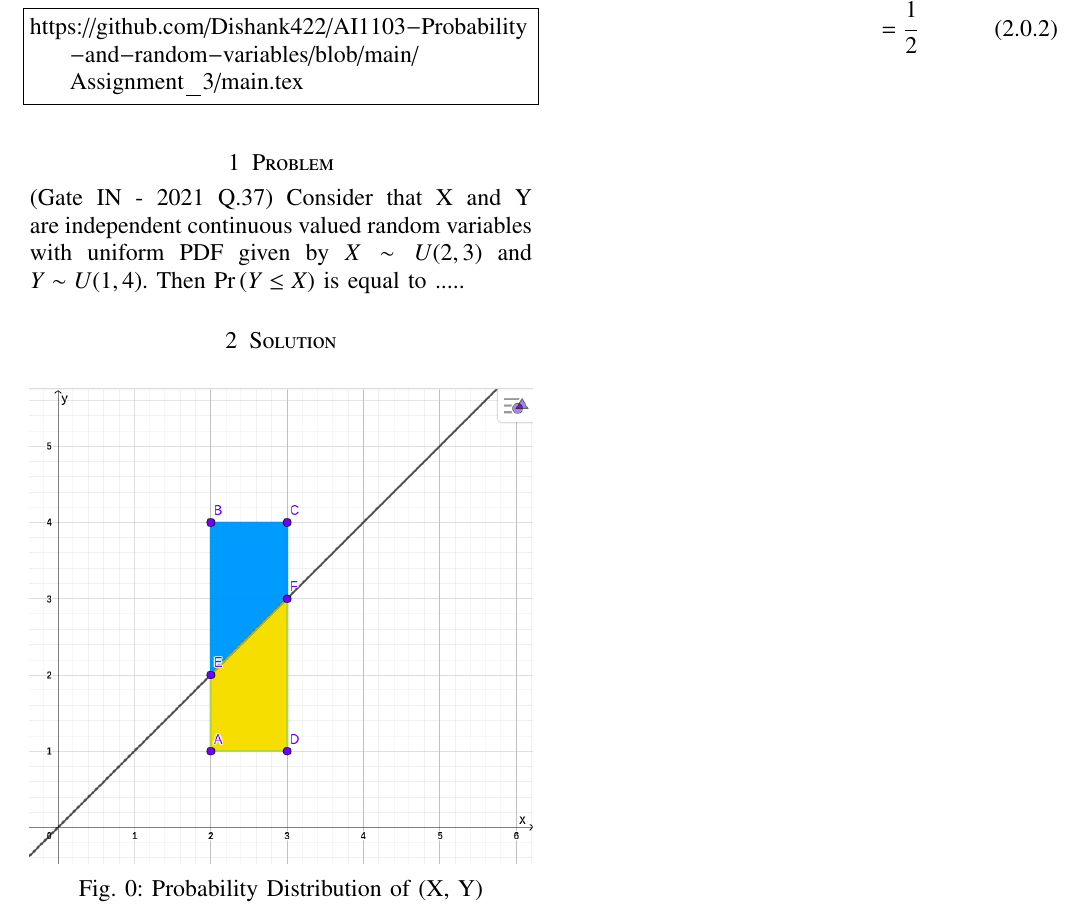
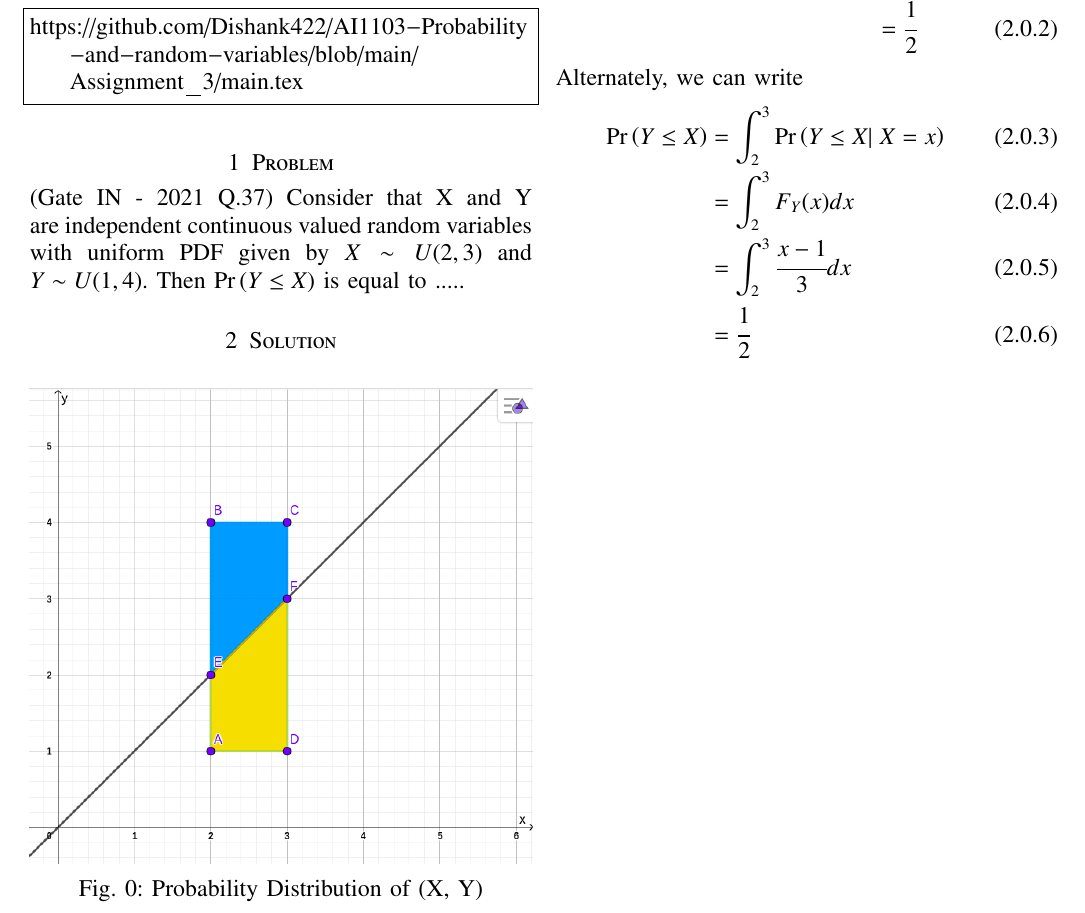
Before and after one commit to Dishank422/AI1103-Probability-and-random-variables, a LaTeX problem sheet (Assignment_3/main.tex): part of the page, cut so that both start at the same text. Compiled offline with pdfLaTeX.

Commit message:
Update main.tex

```diff
--- a/Assignment_3/main.tex
+++ b/Assignment_3/main.tex
@@ -146,4 +146,11 @@ In figure \ref{fig:Nuruhuhuhuhuhuhu}, rectangle ABCD represents sample space of
                  = \cfrac{1}{2}
 \end{align}
 
+Alternately, we can write
+\begin{align}
+    \pr{Y\le X} &= \int_2^3 \pr{Y\le X|\; X = x}\\
+                &= \int_2^3 F_Y(x)dx\\
+                &= \int_2^3 \cfrac{x-1}{3}dx\\
+                &= \cfrac{1}{2}
+\end{align}
 \end{document}
```
Also changed, not shown: Assignment_3/main.tex (2 more changed lines).
